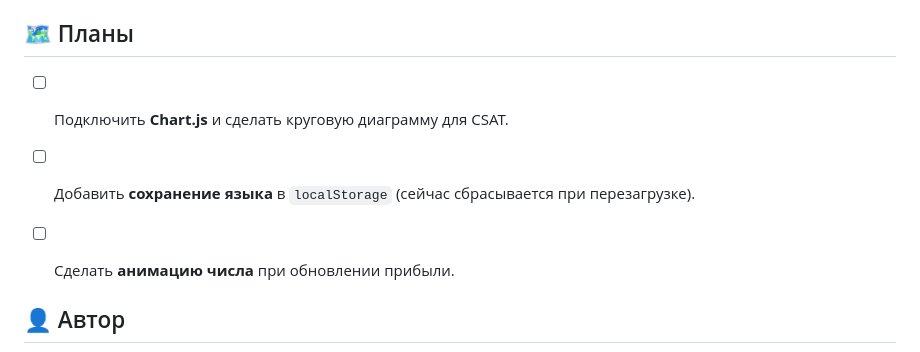
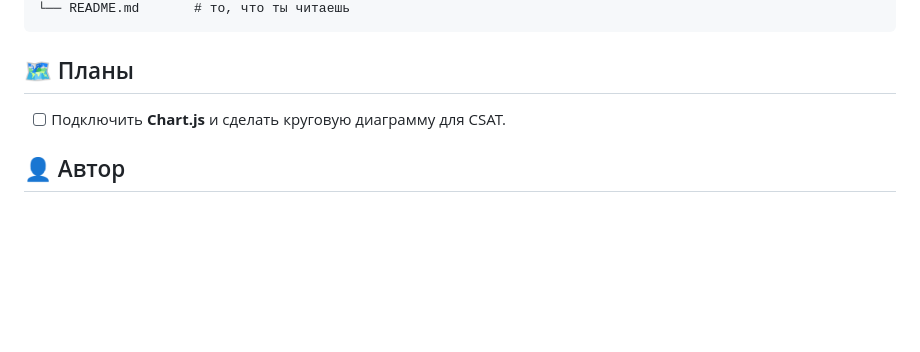
Before and after one commit to DevSvyatoslav/My_first_dashboard, a Markdown page: README.md, the part around the change. Rendered like a GitHub page; blank space fills up the shorter version.

```diff
--- a/README.md
+++ b/README.md
@@ -50,9 +50,6 @@ ai-agents-dashboard/
 ## 🗺 Планы
 
 - [ ] Подключить **Chart.js** и сделать круговую диаграмму для CSAT.
-- [ ] Добавить **сохранение языка** в `localStorage` (сейчас сбрасывается при перезагрузке).
-- [ ] Сделать **анимацию числа** при обновлении прибыли.
-
 
 ## 👤 Автор
 
```
